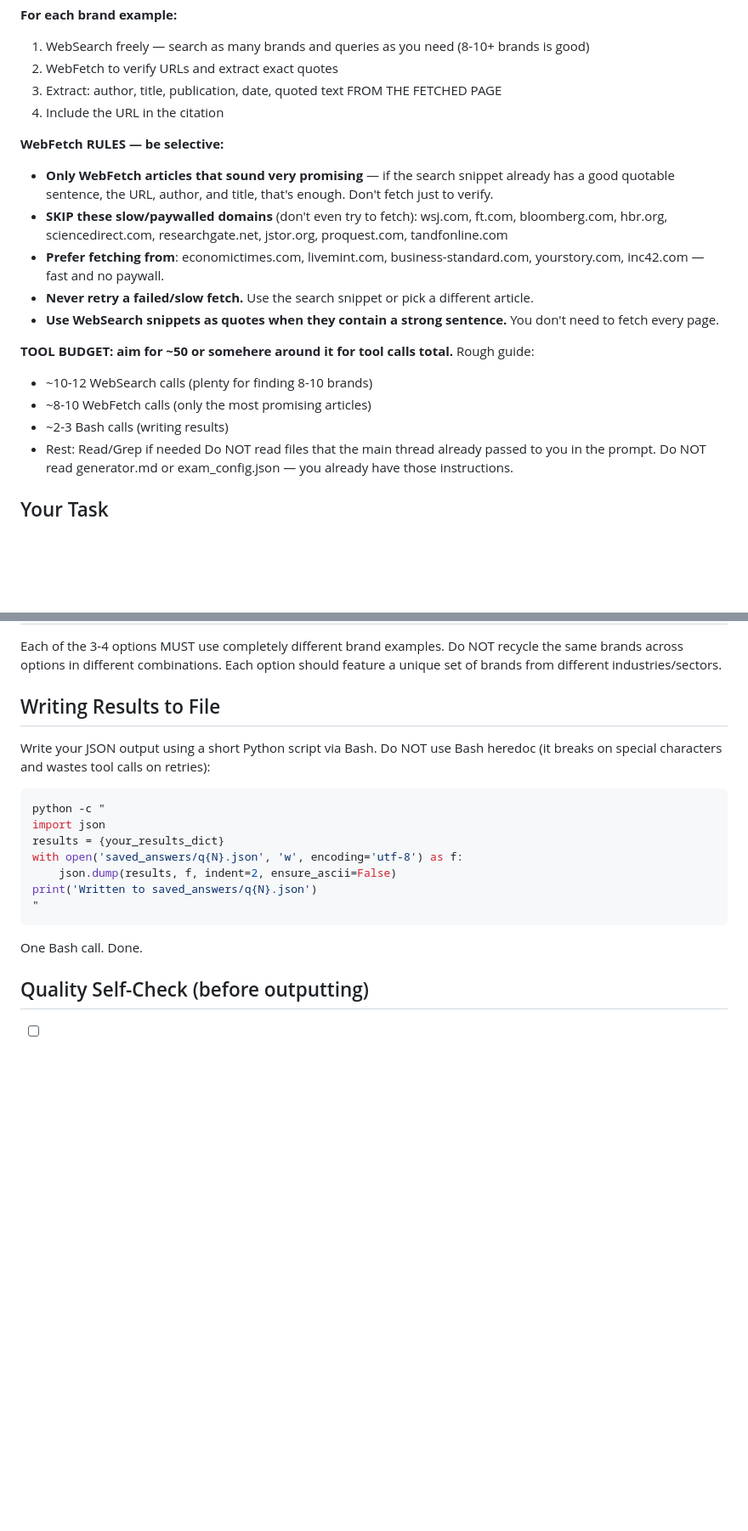
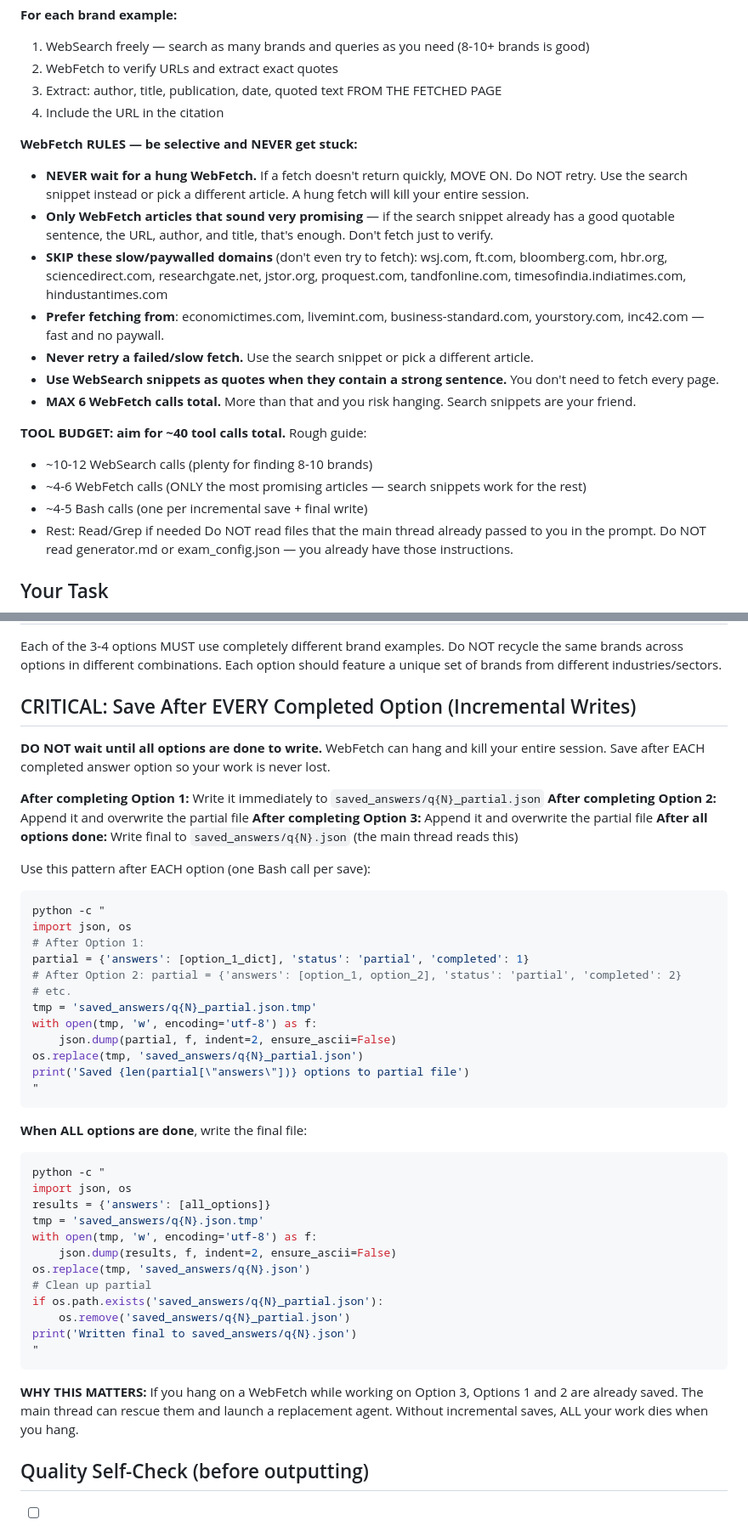
Before and after one commit to bihanikeshav/bm_helper, a Markdown page: prompts/generator.md, 2 parts joined by grey strips. Shown at 85% size. Drawn GitHub-style; blank space fills up the shorter version.

Commit message:
watchdogging main agent

````diff
--- a/prompts/generator.md
+++ b/prompts/generator.md
@@ -14,17 +14,19 @@ Every citation MUST have a real, verifiable URL that you found via WebSearch and
 3. Extract: author, title, publication, date, quoted text FROM THE FETCHED PAGE
 4. Include the URL in the citation
 
-**WebFetch RULES — be selective:**
+**WebFetch RULES — be selective and NEVER get stuck:**
+- **NEVER wait for a hung WebFetch.** If a fetch doesn't return quickly, MOVE ON. Do NOT retry. Use the search snippet instead or pick a different article. A hung fetch will kill your entire session.
 - **Only WebFetch articles that sound very promising** — if the search snippet already has a good quotable sentence, the URL, author, and title, that's enough. Don't fetch just to verify.
-- **SKIP these slow/paywalled domains** (don't even try to fetch): wsj.com, ft.com, bloomberg.com, hbr.org, sciencedirect.com, researchgate.net, jstor.org, proquest.com, tandfonline.com
+- **SKIP these slow/paywalled domains** (don't even try to fetch): wsj.com, ft.com, bloomberg.com, hbr.org, sciencedirect.com, researchgate.net, jstor.org, proquest.com, tandfonline.com, timesofindia.indiatimes.com, hindustantimes.com
 - **Prefer fetching from**: economictimes.com, livemint.com, business-standard.com, yourstory.com, inc42.com — fast and no paywall.
 - **Never retry a failed/slow fetch.** Use the search snippet or pick a different article.
 - **Use WebSearch snippets as quotes when they contain a strong sentence.** You don't need to fetch every page.
+- **MAX 6 WebFetch calls total.** More than that and you risk hanging. Search snippets are your friend.
 
-**TOOL BUDGET: aim for ~50 or somehere around it for tool calls total.** Rough guide:
+**TOOL BUDGET: aim for ~40 tool calls total.** Rough guide:
 - ~10-12 WebSearch calls (plenty for finding 8-10 brands)
-- ~8-10 WebFetch calls (only the most promising articles)
-- ~2-3 Bash calls (writing results)
+- ~4-6 WebFetch calls (ONLY the most promising articles — search snippets work for the rest)
+- ~4-5 Bash calls (one per incremental save + final write)
 - Rest: Read/Grep if needed
 Do NOT read files that the main thread already passed to you in the prompt. Do NOT read generator.md or exam_config.json — you already have those instructions.
 
@@ -222,19 +224,48 @@ Prefer these credible publications (ranked by credibility):
 
 Each of the 3-4 options MUST use completely different brand examples. Do NOT recycle the same brands across options in different combinations. Each option should feature a unique set of brands from different industries/sectors.
 
-## Writing Results to File
+## CRITICAL: Save After EVERY Completed Option (Incremental Writes)
 
-Write your JSON output using a short Python script via Bash. Do NOT use Bash heredoc (it breaks on special characters and wastes tool calls on retries):
+**DO NOT wait until all options are done to write.** WebFetch can hang and kill your entire session. Save after EACH completed answer option so your work is never lost.
+
+**After completing Option 1:** Write it immediately to `saved_answers/q{N}_partial.json`
+**After completing Option 2:** Append it and overwrite the partial file
+**After completing Option 3:** Append it and overwrite the partial file
+**After all options done:** Write final to `saved_answers/q{N}.json` (the main thread reads this)
+
+Use this pattern after EACH option (one Bash call per save):
 ```bash
 python -c "
-import json
-results = {your_results_dict}
-with open('saved_answers/q{N}.json', 'w', encoding='utf-8') as f:
-    json.dump(results, f, indent=2, ensure_ascii=False)
-print('Written to saved_answers/q{N}.json')
+import json, os
+# After Option 1:
+partial = {'answers': [option_1_dict], 'status': 'partial', 'completed': 1}
+# After Option 2: partial = {'answers': [option_1, option_2], 'status': 'partial', 'completed': 2}
+# etc.
+tmp = 'saved_answers/q{N}_partial.json.tmp'
+with open(tmp, 'w', encoding='utf-8') as f:
+    json.dump(partial, f, indent=2, ensure_ascii=False)
+os.replace(tmp, 'saved_answers/q{N}_partial.json')
+print('Saved {len(partial[\"answers\"])} options to partial file')
 "
 ```
-One Bash call. Done.
+
+**When ALL options are done**, write the final file:
+```bash
+python -c "
+import json, os
+results = {'answers': [all_options]}
+tmp = 'saved_answers/q{N}.json.tmp'
+with open(tmp, 'w', encoding='utf-8') as f:
+    json.dump(results, f, indent=2, ensure_ascii=False)
+os.replace(tmp, 'saved_answers/q{N}.json')
+# Clean up partial
+if os.path.exists('saved_answers/q{N}_partial.json'):
+    os.remove('saved_answers/q{N}_partial.json')
+print('Written final to saved_answers/q{N}.json')
+"
+```
+
+**WHY THIS MATTERS:** If you hang on a WebFetch while working on Option 3, Options 1 and 2 are already saved. The main thread can rescue them and launch a replacement agent. Without incremental saves, ALL your work dies when you hang.
 
 ## Quality Self-Check (before outputting)
 
````
Also changed, not shown: CLAUDE.md (+33 -14 lines).
